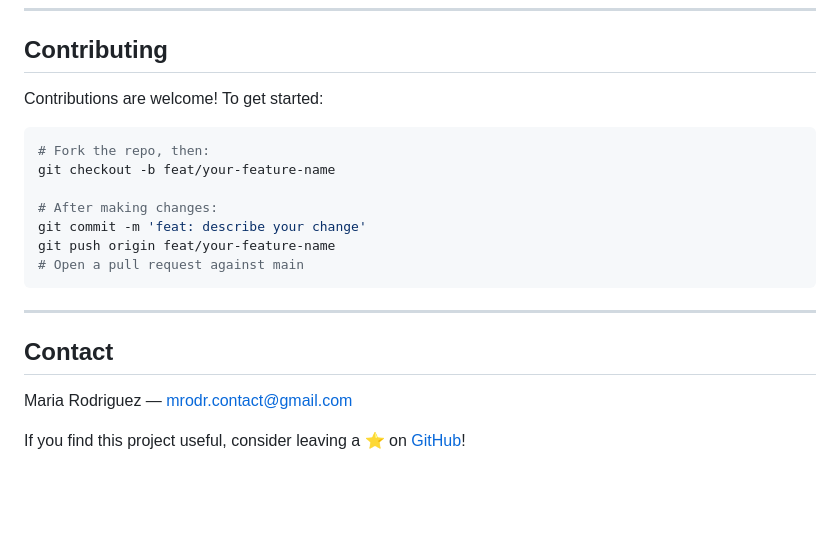
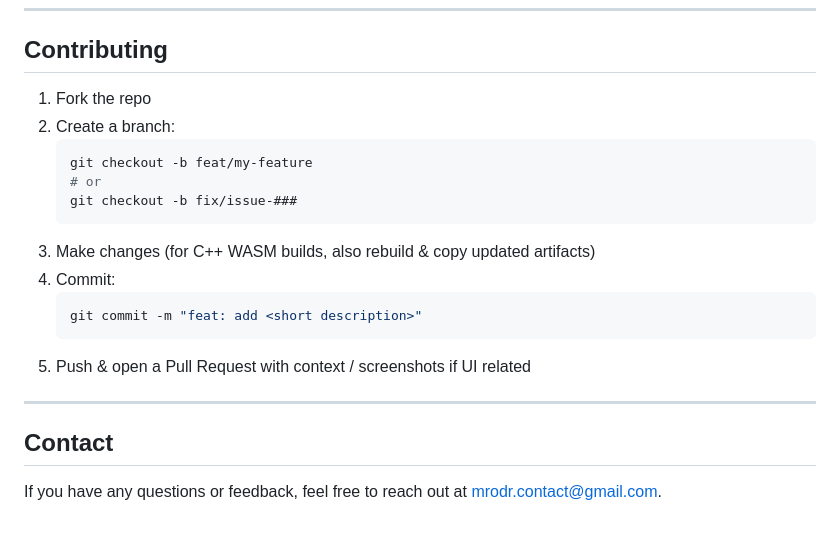
Before and after one commit to mariarodr1136/FraudDetectionSystem, a Markdown page: README.md, the part around one of its changes. Drawn GitHub-style; blank space fills up the shorter version.

````diff
--- a/README.md
+++ b/README.md
@@ -195,22 +195,21 @@ Open [http://127.0.0.1:5000](http://127.0.0.1:5000) in your browser.
 
 ## Contributing
 
-Contributions are welcome! To get started:
-
-```bash
-# Fork the repo, then:
-git checkout -b feat/your-feature-name
-
-# After making changes:
-git commit -m 'feat: describe your change'
-git push origin feat/your-feature-name
-# Open a pull request against main
-```
+1. Fork the repo
+2. Create a branch:
+   ```bash
+   git checkout -b feat/my-feature
+   # or
+   git checkout -b fix/issue-###
+   ```
+3. Make changes (for C++ WASM builds, also rebuild & copy updated artifacts)
+4. Commit:
+   ```bash
+   git commit -m "feat: add <short description>"
+   ```
+5. Push & open a Pull Request with context / screenshots if UI related
 
 ---
 
 ## Contact
-
-Maria Rodriguez — [mrodr.contact@gmail.com](mailto:mrodr.contact@gmail.com)
-
-If you find this project useful, consider leaving a ⭐ on [GitHub](https://github.com/mariarodr1136/FraudDetectionSystem)!
+If you have any questions or feedback, feel free to reach out at [mrodr.contact@gmail.com](mailto:mrodr.contact@gmail.com).
````
Also changed, not shown: other parts of README.md (+1 -1 lines).
